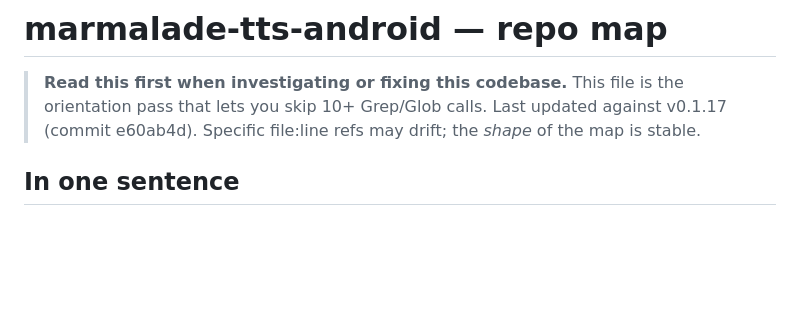
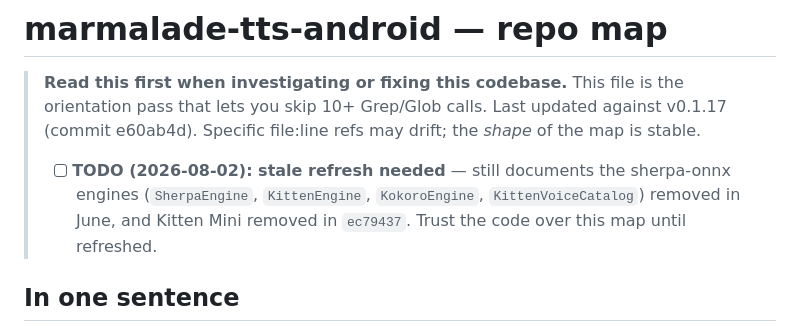
Before and after one commit to maxwhipw/marmalade-tts-android, a Markdown page: REPO-MAP.md, the part around the change. Drawn GitHub-style; blank space fills up the shorter version.

Commit message:
docs: flag REPO-MAP.md as stale (sherpa + Kitten Mini removals)
Co-Authored-By: Claude Fable 5 <noreply@anthropic.com>

```diff
--- a/REPO-MAP.md
+++ b/REPO-MAP.md
@@ -4,6 +4,11 @@
 > file is the orientation pass that lets you skip 10+ Grep/Glob calls.
 > Last updated against v0.1.17 (commit e60ab4d). Specific file:line
 > refs may drift; the *shape* of the map is stable.
+>
+> - [ ] **TODO (2026-08-02): stale refresh needed** — still documents the
+>   sherpa-onnx engines (`SherpaEngine`, `KittenEngine`, `KokoroEngine`,
+>   `KittenVoiceCatalog`) removed in June, and Kitten Mini removed in
+>   `ec79437`. Trust the code over this map until refreshed.
 
 ## In one sentence
 
```
